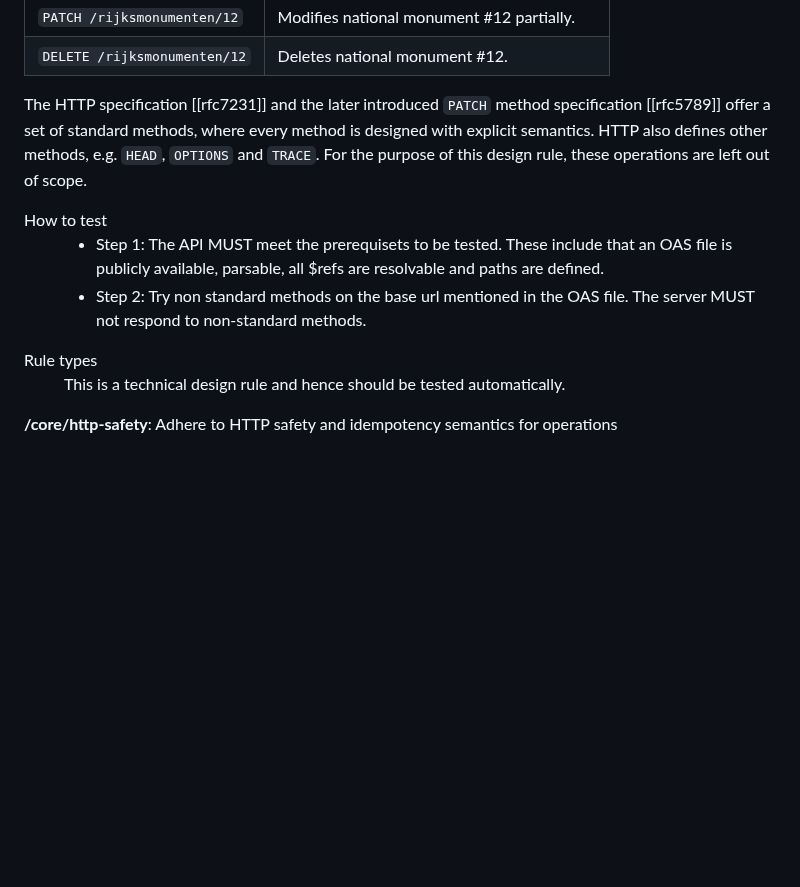
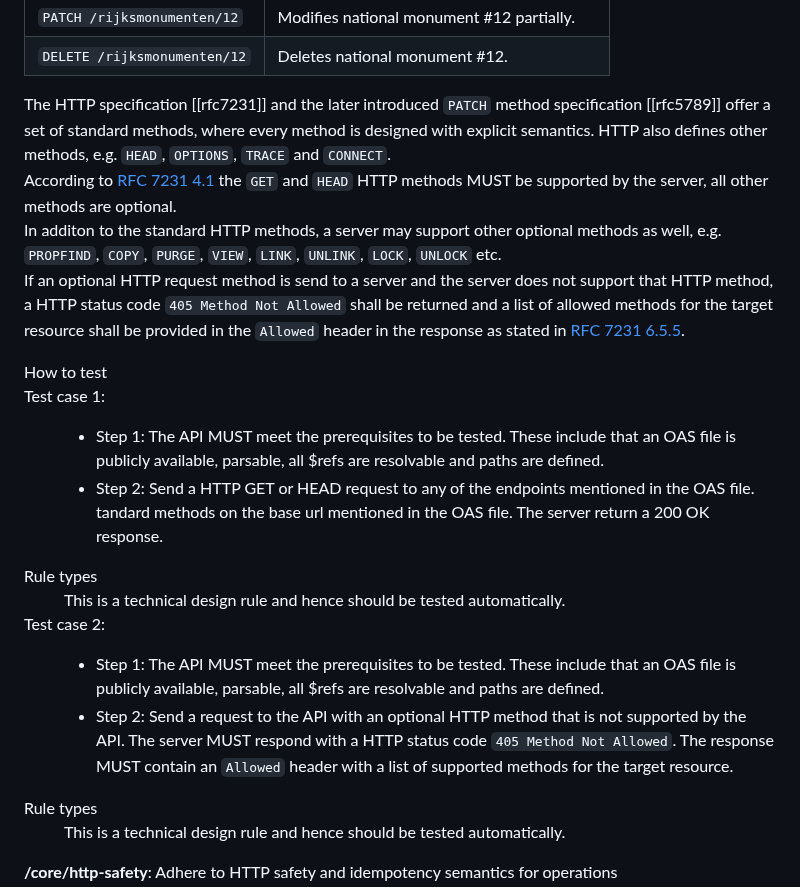
Before and after one commit to Logius-standaarden/API-Design-Rules, a Markdown page: DesignRules.md, the part around the change. Rendered like a GitHub page; blank space fills up the shorter version.

Commit message:
Note en test cases API-03 aangepast.

```diff
--- a/DesignRules.md
+++ b/DesignRules.md
@@ -264,12 +264,27 @@ Although the REST architectural style does not impose a specific protocol, REST
       </tbody>
       </table>
    </div>
-	<p class="note">The HTTP specification [[rfc7231]] and the later introduced <code>PATCH</code> method specification [[rfc5789]] offer a set of standard methods, where every method is designed with explicit semantics. HTTP also defines other methods, e.g. <code>HEAD</code>, <code>OPTIONS</code> and <code>TRACE</code>. For the purpose of this design rule, these operations are left out of scope.</p>
-        <dt>How to test</dt>
+	<p class="note">The HTTP specification [[rfc7231]] and the later introduced <code>PATCH</code> method specification [[rfc5789]] offer a set of standard methods, where every method is designed with explicit semantics. HTTP also defines other methods, e.g. <code>HEAD</code>, <code>OPTIONS</code>, <code>TRACE</code> and <code>CONNECT</code>.<br>
+  According to <a href="https://datatracker.ietf.org/doc/html/rfc7231#section-4.1">RFC 7231 4.1</a> the <code>GET</code> and <code>HEAD</code> HTTP methods MUST be supported by the server, all other methods are optional.<br>
+  In additon to the standard HTTP methods, a server may support other optional methods as well, e.g. <code>PROPFIND</code>, <code>COPY</code>, <code>PURGE</code>, <code>VIEW</code>, <code>LINK</code>, <code>UNLINK</code>, <code>LOCK</code>, <code>UNLOCK</code> etc.<br>
+  If an optional HTTP request method is send to a server and the server does not support that HTTP method, a HTTP status code <code>405 Method Not Allowed</code> shall be returned and a list of allowed methods for the target resource shall be provided in the <code>Allowed</code> header in the response as stated in <a href="https://datatracker.ietf.org/doc/html/rfc7231#section-6.5.5">RFC 7231 6.5.5</a>.</p>
+      <dt>How to test</dt>
+      <p>Test case 1:</p>
       <dd>
          <ul>
-            <li> Step 1: The API MUST meet the prerequisets to be tested. These include that an OAS file is publicly available, parsable, all $refs are resolvable and paths are defined.</li>
-            <li> Step 2: Try non standard methods on the base url mentioned in the OAS file. The server MUST not respond to non-standard methods.</li>
+            <li> Step 1: The API MUST meet the prerequisites to be tested. These include that an OAS file is publicly available, parsable, all $refs are resolvable and paths are defined.</li>
+            <li> Step 2: Send a HTTP GET or HEAD request to any of the endpoints mentioned in the OAS file. tandard methods on the base url mentioned in the OAS file. The server return a 200 OK response.</li>
+        </ul>
+      </dd>
+      <dt>Rule types</dt>
+      <dd>
+         This is a technical design rule and hence should be tested automatically.
+      </dd>
+     <p>Test case 2:</p>
+      <dd>
+         <ul>
+            <li> Step 1: The API MUST meet the prerequisites to be tested. These include that an OAS file is publicly available, parsable, all $refs are resolvable and paths are defined.</li>
+            <li> Step 2: Send a request to the API with an optional HTTP method that is not supported by the API. The server MUST respond with a HTTP status code <code>405 Method Not Allowed</code>. The response MUST contain an <code>Allowed</code> header with a list of supported methods for the target resource.</li>
       </ul>
       </dd>
       <dt>Rule types</dt>
```
